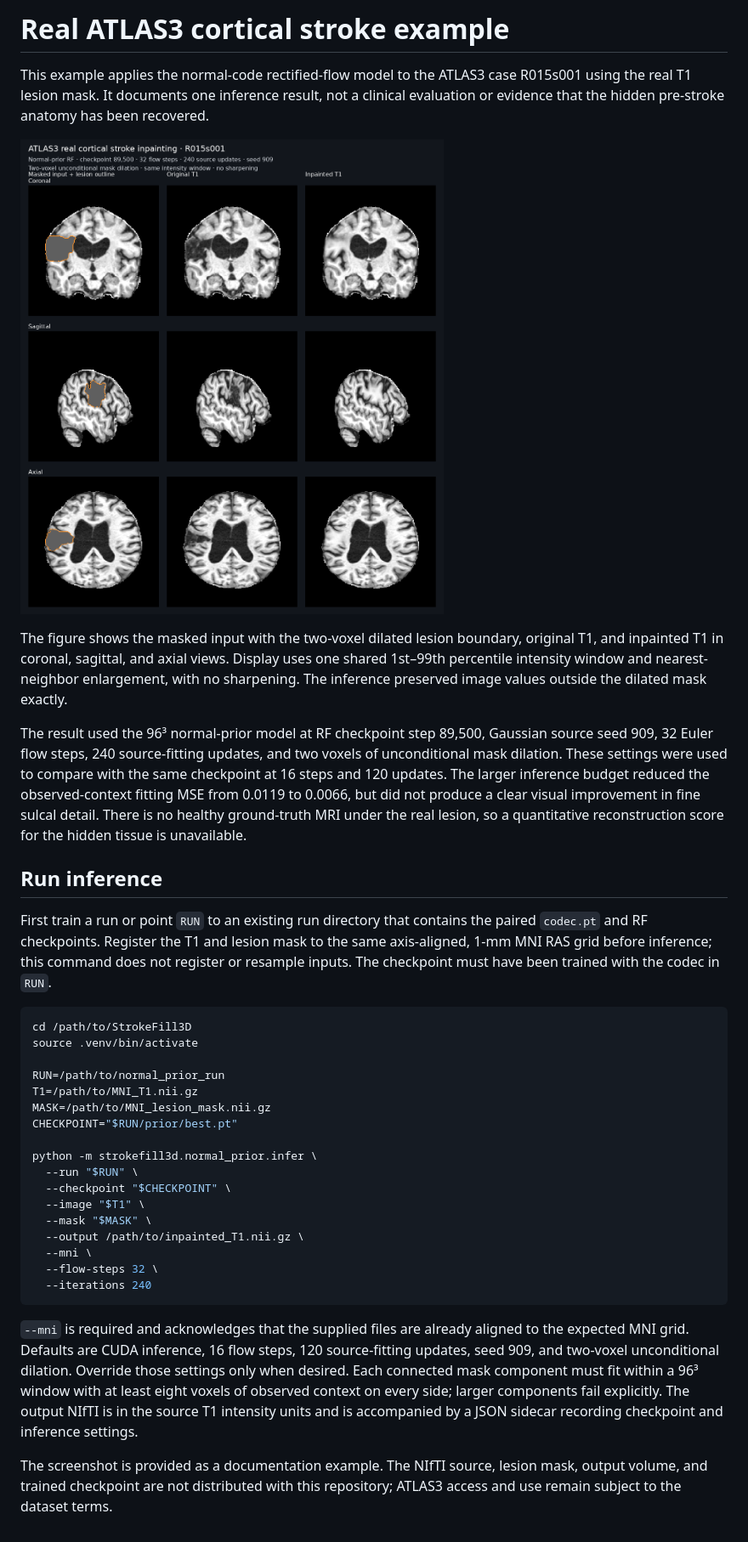
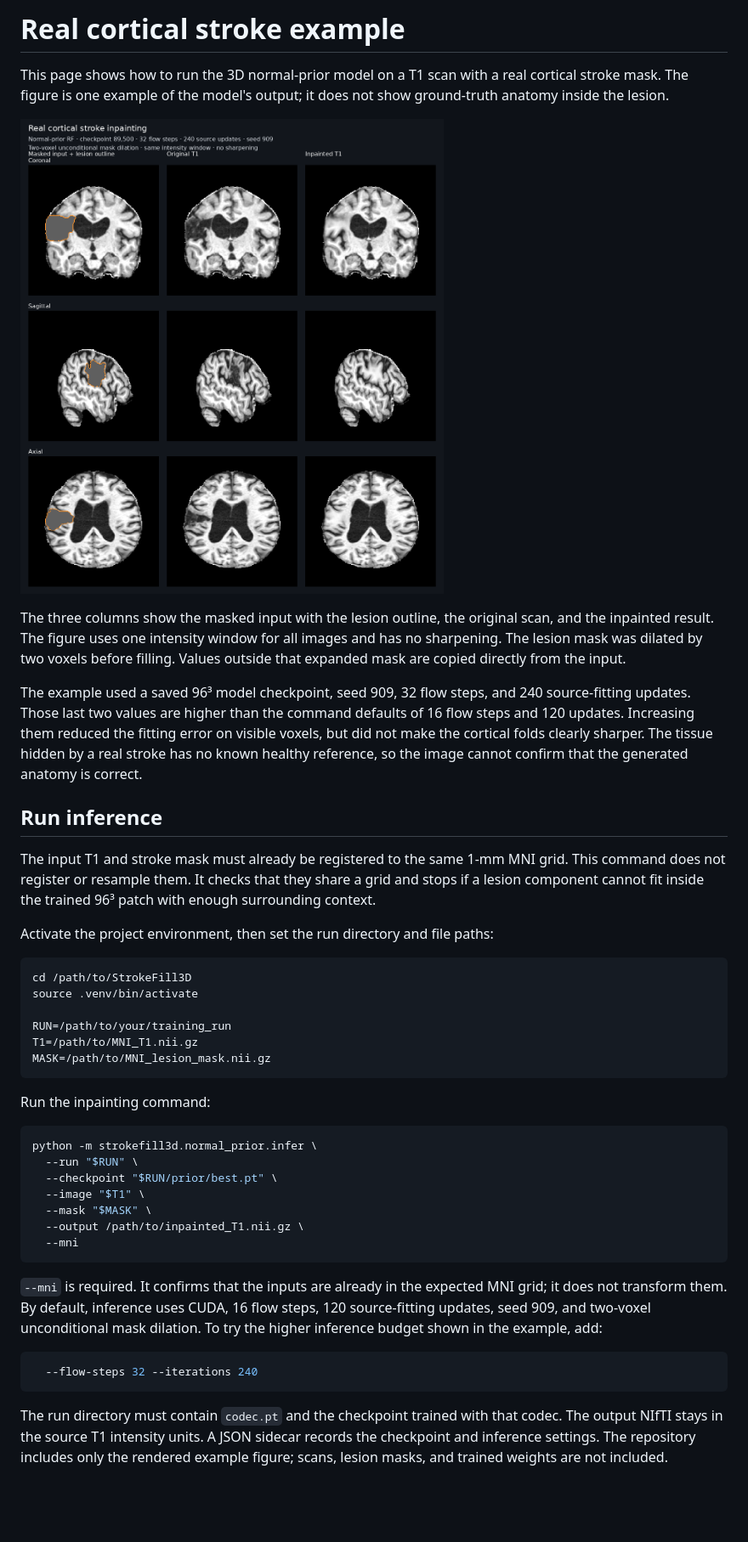
Before and after one commit to ajoshiusc/StrokeFill3D, a Markdown page: docs/REAL_STROKE_EXAMPLE.md, the part around the change. Shown at 85% size. GitHub-like rendering; pictures changed too: docs/images/R015s001_real_stroke_example.png (deleted), docs/images/real_stroke_example.png (added); blank space fills up the shorter version.

````diff
--- a/docs/REAL_STROKE_EXAMPLE.md
+++ b/docs/REAL_STROKE_EXAMPLE.md
@@ -1,37 +1,44 @@
-# Real ATLAS3 cortical stroke example
+# Real cortical stroke example
 
-This example applies the normal-code rectified-flow model to the ATLAS3 case R015s001 using the real T1 lesion mask. It documents one inference result, not a clinical evaluation or evidence that the hidden pre-stroke anatomy has been recovered.
+This page shows how to run the 3D normal-prior model on a T1 scan with a real cortical stroke mask. The figure is one example of the model's output; it does not show ground-truth anatomy inside the lesion.
 
-![Masked input, original T1, and model inpainting for R015s001](images/R015s001_real_stroke_example.png)
+![Masked T1, original scan, and model inpainting in three orthogonal views](images/real_stroke_example.png)
 
-The figure shows the masked input with the two-voxel dilated lesion boundary, original T1, and inpainted T1 in coronal, sagittal, and axial views. Display uses one shared 1st–99th percentile intensity window and nearest-neighbor enlargement, with no sharpening. The inference preserved image values outside the dilated mask exactly.
+The three columns show the masked input with the lesion outline, the original scan, and the inpainted result. The figure uses one intensity window for all images and has no sharpening. The lesion mask was dilated by two voxels before filling. Values outside that expanded mask are copied directly from the input.
 
-The result used the 96³ normal-prior model at RF checkpoint step 89,500, Gaussian source seed 909, 32 Euler flow steps, 240 source-fitting updates, and two voxels of unconditional mask dilation. These settings were used to compare with the same checkpoint at 16 steps and 120 updates. The larger inference budget reduced the observed-context fitting MSE from 0.0119 to 0.0066, but did not produce a clear visual improvement in fine sulcal detail. There is no healthy ground-truth MRI under the real lesion, so a quantitative reconstruction score for the hidden tissue is unavailable.
+The example used a saved 96³ model checkpoint, seed 909, 32 flow steps, and 240 source-fitting updates. Those last two values are higher than the command defaults of 16 flow steps and 120 updates. Increasing them reduced the fitting error on visible voxels, but did not make the cortical folds clearly sharper. The tissue hidden by a real stroke has no known healthy reference, so the image cannot confirm that the generated anatomy is correct.
 
 ## Run inference
 
-First train a run or point `RUN` to an existing run directory that contains the paired `codec.pt` and RF checkpoints. Register the T1 and lesion mask to the same axis-aligned, 1-mm MNI RAS grid before inference; this command does not register or resample inputs. The checkpoint must have been trained with the codec in `RUN`.
+The input T1 and stroke mask must already be registered to the same 1-mm MNI grid. This command does not register or resample them. It checks that they share a grid and stops if a lesion component cannot fit inside the trained 96³ patch with enough surrounding context.
+
+Activate the project environment, then set the run directory and file paths:
 
 ```bash
 cd /path/to/StrokeFill3D
 source .venv/bin/activate
 
-RUN=/path/to/normal_prior_run
+RUN=/path/to/your/training_run
 T1=/path/to/MNI_T1.nii.gz
 MASK=/path/to/MNI_lesion_mask.nii.gz
-CHECKPOINT="$RUN/prior/best.pt"
+```
 
+Run the inpainting command:
+
+```bash
 python -m strokefill3d.normal_prior.infer \
   --run "$RUN" \
-  --checkpoint "$CHECKPOINT" \
+  --checkpoint "$RUN/prior/best.pt" \
   --image "$T1" \
   --mask "$MASK" \
   --output /path/to/inpainted_T1.nii.gz \
-  --mni \
-  --flow-steps 32 \
-  --iterations 240
+  --mni
 ```
 
-`--mni` is required and acknowledges that the supplied files are already aligned to the expected MNI grid. Defaults are CUDA inference, 16 flow steps, 120 source-fitting updates, seed 909, and two-voxel unconditional dilation. Override those settings only when desired. Each connected mask component must fit within a 96³ window with at least eight voxels of observed context on every side; larger components fail explicitly. The output NIfTI is in the source T1 intensity units and is accompanied by a JSON sidecar recording checkpoint and inference settings.
+`--mni` is required. It confirms that the inputs are already in the expected MNI grid; it does not transform them. By default, inference uses CUDA, 16 flow steps, 120 source-fitting updates, seed 909, and two-voxel unconditional mask dilation. To try the higher inference budget shown in the example, add:
 
-The screenshot is provided as a documentation example. The NIfTI source, lesion mask, output volume, and trained checkpoint are not distributed with this repository; ATLAS3 access and use remain subject to the dataset terms.
+```bash
+  --flow-steps 32 --iterations 240
+```
+
+The run directory must contain `codec.pt` and the checkpoint trained with that codec. The output NIfTI stays in the source T1 intensity units. A JSON sidecar records the checkpoint and inference settings. The repository includes only the rendered example figure; scans, lesion masks, and trained weights are not included.
````
Also changed, not shown: README.md (+1 -1 lines).
